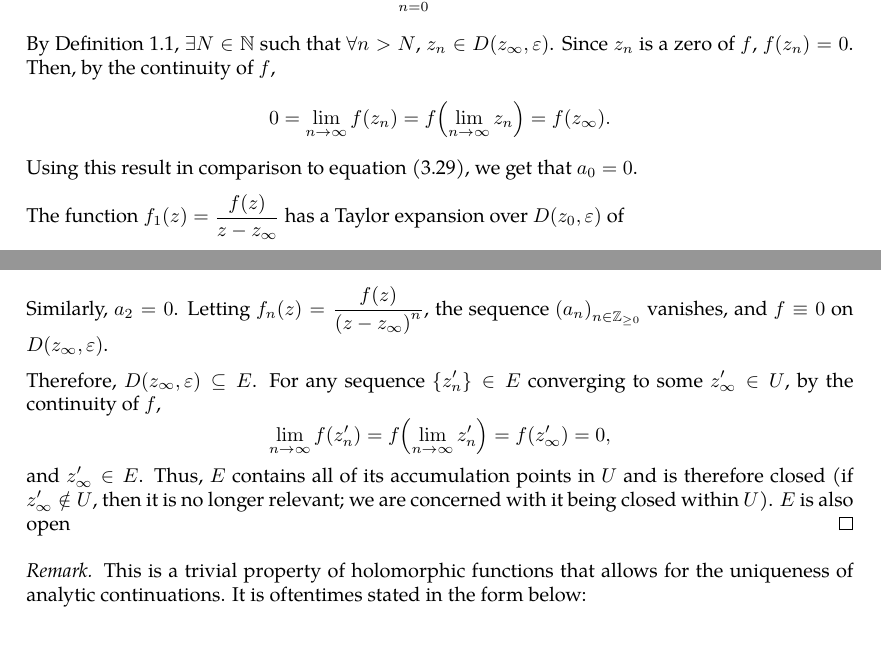
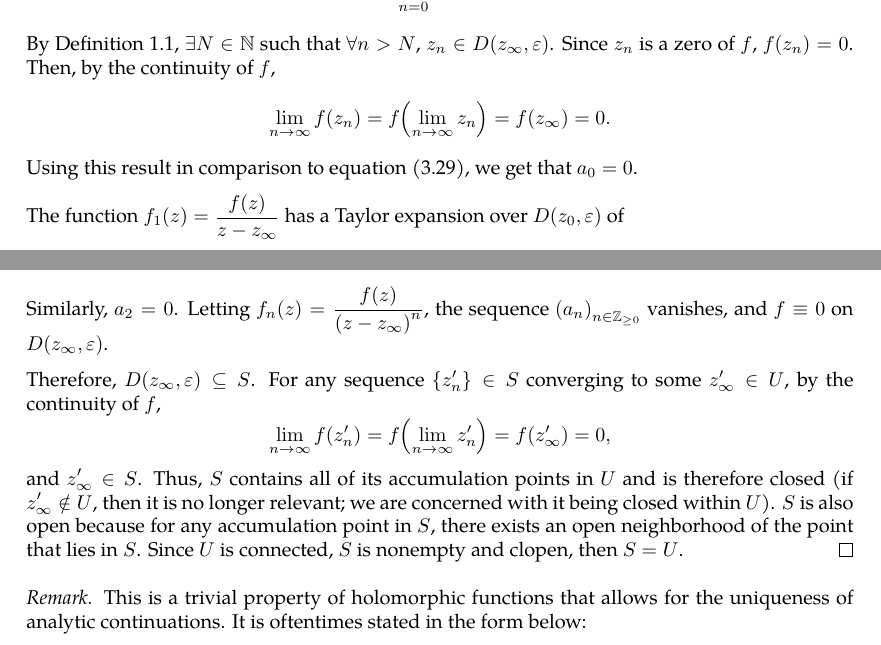
Before and after one commit to slipperking/complex-analysis-latex, a LaTeX document (main.tex): two parts of pages 43 and 44 of 52, joined at a grey line, cut so that both start at the same text. Compiled offline with pdfLaTeX.

Commit message:
overleaf_to_git (Sun Jun  8 17:58:22 2025 -0700): update main.tex from r9271 to r9279

```diff
--- a/main.tex
+++ b/main.tex
@@ -1113,7 +1113,7 @@ We will introduce a fundamental application of Liouville's Theorem (\autoref{thm
     \begin{equation}\label{eq:identityaccumulationofzeros_taylorexpansion}
         f(z)=\sum_{n=0}^\infty a_n\paren{z-z_\infty}^n.
     \end{equation}
-    By \autoref{def:accumulationpoint}, \(\exists N\in\mathbb{N}\) such that \(\forall n>N\), \(z_n\in D\paren{z_\infty,\varepsilon}\). Since \(z_n\) is a zero of \(f\), \(f\paren{z_n}=0\). Then, by the continuity of \(f\), \[0=\lim_{n\to\infty} f\paren{z_n}=f\paren{\lim_{n\to\infty}z_n}=f\paren{z_\infty}.\] Using this result in comparison to equation \eqref{eq:identityaccumulationofzeros_taylorexpansion}, we get that \(a_0=0\).
+    By \autoref{def:accumulationpoint}, \(\exists N\in\mathbb{N}\) such that \(\forall n>N\), \(z_n\in D\paren{z_\infty,\varepsilon}\). Since \(z_n\) is a zero of \(f\), \(f\paren{z_n}=0\). Then, by the continuity of \(f\), \[\lim_{n\to\infty} f\paren{z_n}=f\paren{\lim_{n\to\infty}z_n}=f\paren{z_\infty}=0.\] Using this result in comparison to equation \eqref{eq:identityaccumulationofzeros_taylorexpansion}, we get that \(a_0=0\).
 
     The function \(f_1(z)=\frac{f(z)}{z-z_\infty}\) has a Taylor expansion over \(D\paren{z_0,\varepsilon}\) of
     \[f_1(z)=\sum_{n=0}^\infty a_{n+1}\paren{z-z_\infty}^n.\]
@@ -1121,7 +1121,7 @@ We will introduce a fundamental application of Liouville's Theorem (\autoref{thm
     Letting \(n\to\infty\), \(z_n\to z_\infty\), and \(a_1=0\). Define \(f_2(z)=\frac{f_1(z)}{z-z_\infty}\). Then, \[f_2(z)=\sum_{n=0}^\infty a_{n+2}\paren{z-z_\infty}^n.\]
     Similarly, \(a_2=0\). Letting \(f_n(z)=\frac{f(z)}{\paren{z-z_\infty}^n}\), the sequence \(\paren{a_n}_{n\in\mathbb{Z}_{\geq0}}\) vanishes, and \(f\equiv 0\) on \(D\paren{z_\infty,\varepsilon}\).
 
-    Therefore, \(D\paren{z_\infty,\varepsilon}\subseteq E\). For any sequence \(\cbraces{z'_n}\in E\) converging to some \(z'_\infty\in U\), by the continuity of \(f\), \[\lim_{n\to\infty} f\paren{z'_n}=f\paren{\lim_{n\to\infty}z'_n}=f\paren{z'_\infty}=0,\] and \(z'_\infty\in E\). Thus, \(E\) contains all of its accumulation points in \(U\) and is therefore closed (if \(z'_\infty\notin U\), then it is no longer relevant; we are concerned with it being closed within \(U\)). \(E\) is also open
+    Therefore, \(D\paren{z_\infty,\varepsilon}\subseteq S\). For any sequence \(\cbraces{z'_n}\in S\) converging to some \(z'_\infty\in U\), by the continuity of \(f\), \[\lim_{n\to\infty} f\paren{z'_n}=f\paren{\lim_{n\to\infty}z'_n}=f\paren{z'_\infty}=0,\] and \(z'_\infty\in S\). Thus, \(S\) contains all of its accumulation points in \(U\) and is therefore closed (if \(z'_\infty\notin U\), then it is no longer relevant; we are concerned with it being closed within \(U\)). \(S\) is also open because for any accumulation point in \(S\), there exists an open neighborhood of the point that lies in \(S\). Since \(U\) is connected, \(S\) is nonempty and clopen, then \(S=U\).
 \end{proof}
 \begin{remark}
     This is a trivial property of holomorphic functions that allows for the uniqueness of analytic continuations. It is oftentimes stated in the form below:
```
